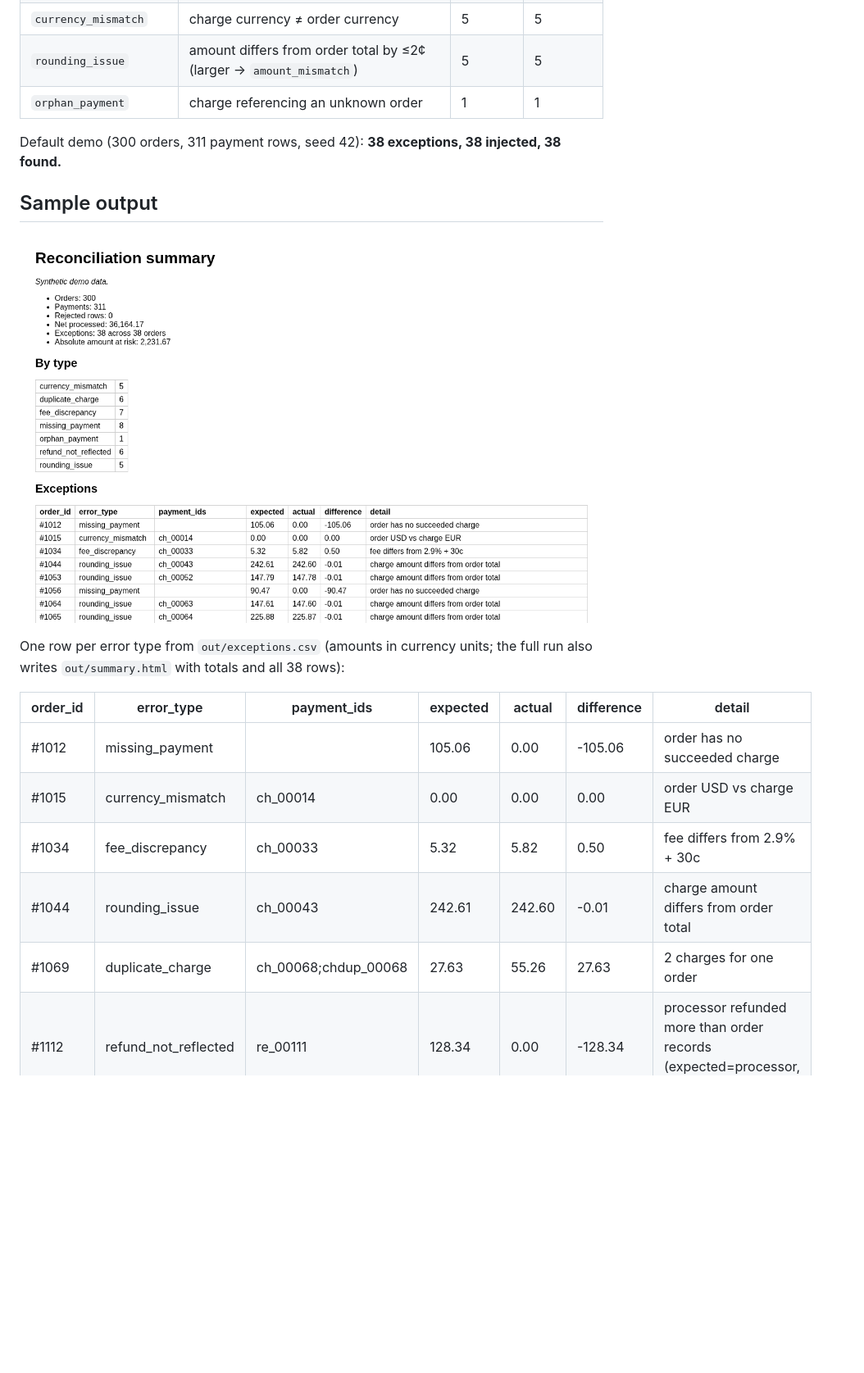
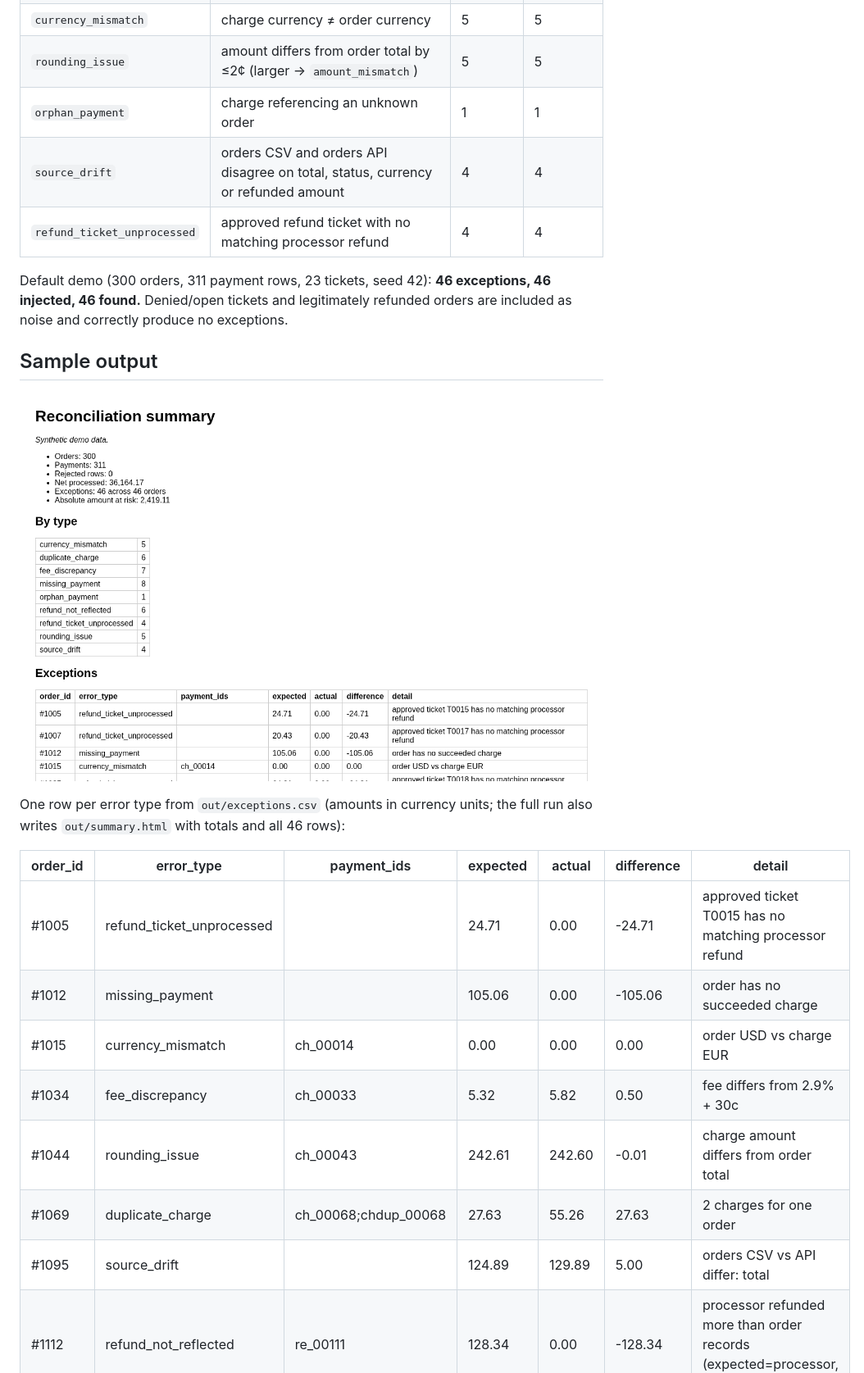
Before and after one commit to alfiochoa/payment-reconciliation-pipeline, a Markdown page: README.md, the part around one of its changes. Shown at 82% size. Rendered like a GitHub page; pictures changed too: docs/summary.png; blank space fills up the shorter version.

Commit message:
feat: add orders API (paginated, retry) and refund-ticket sources; reposition as multi-source ETL
Co-Authored-By: Claude Sonnet 5.5 <noreply@anthropic.com>

```diff
--- a/README.md
+++ b/README.md
@@ -58,22 +71,26 @@ The generator injects a known number of each error (documented in `recon/generat
 | `currency_mismatch` | charge currency ≠ order currency | 5 | 5 |
 | `rounding_issue` | amount differs from order total by ≤2¢ (larger → `amount_mismatch`) | 5 | 5 |
 | `orphan_payment` | charge referencing an unknown order | 1 | 1 |
+| `source_drift` | orders CSV and orders API disagree on total, status, currency or refunded amount | 4 | 4 |
+| `refund_ticket_unprocessed` | approved refund ticket with no matching processor refund | 4 | 4 |
 
-Default demo (300 orders, 311 payment rows, seed 42): **38 exceptions, 38 injected, 38 found.**
+Default demo (300 orders, 311 payment rows, 23 tickets, seed 42): **46 exceptions, 46 injected, 46 found.** Denied/open tickets and legitimately refunded orders are included as noise and correctly produce no exceptions.
 
 ## Sample output
 
 ![HTML summary report (synthetic data)](docs/summary.png)
 
-One row per error type from `out/exceptions.csv` (amounts in currency units; the full run also writes `out/summary.html` with totals and all 38 rows):
+One row per error type from `out/exceptions.csv` (amounts in currency units; the full run also writes `out/summary.html` with totals and all 46 rows):
 
 | order_id | error_type | payment_ids | expected | actual | difference | detail |
 |---|---|---|---|---|---|---|
+| #1005 | refund_ticket_unprocessed |  | 24.71 | 0.00 | -24.71 | approved ticket T0015 has no matching processor refund |
 | #1012 | missing_payment |  | 105.06 | 0.00 | -105.06 | order has no succeeded charge |
 | #1015 | currency_mismatch | ch_00014 | 0.00 | 0.00 | 0.00 | order USD vs charge EUR |
 | #1034 | fee_discrepancy | ch_00033 | 5.32 | 5.82 | 0.50 | fee differs from 2.9% + 30c |
 | #1044 | rounding_issue | ch_00043 | 242.61 | 242.60 | -0.01 | charge amount differs from order total |
 | #1069 | duplicate_charge | ch_00068;chdup_00068 | 27.63 | 55.26 | 27.63 | 2 charges for one order |
+| #1095 | source_drift |  | 124.89 | 129.89 | 5.00 | orders CSV vs API differ: total |
 | #1112 | refund_not_reflected | re_00111 | 128.34 | 0.00 | -128.34 | processor refunded more than order records (expected=processor, actual=order) |
 | #9999 | orphan_payment | ch_orphan1 | 0.00 | 42.00 | 42.00 | charge references unknown order |
 
```
Also changed, not shown: other parts of README.md (+23 -8 lines), 7 other files.
